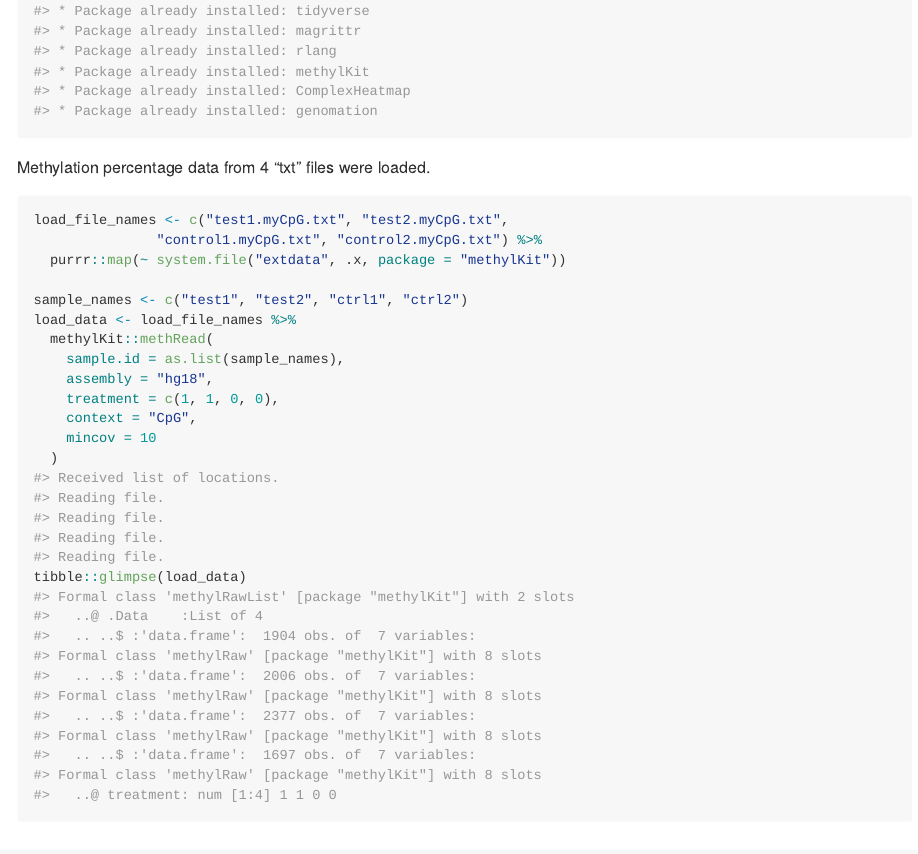
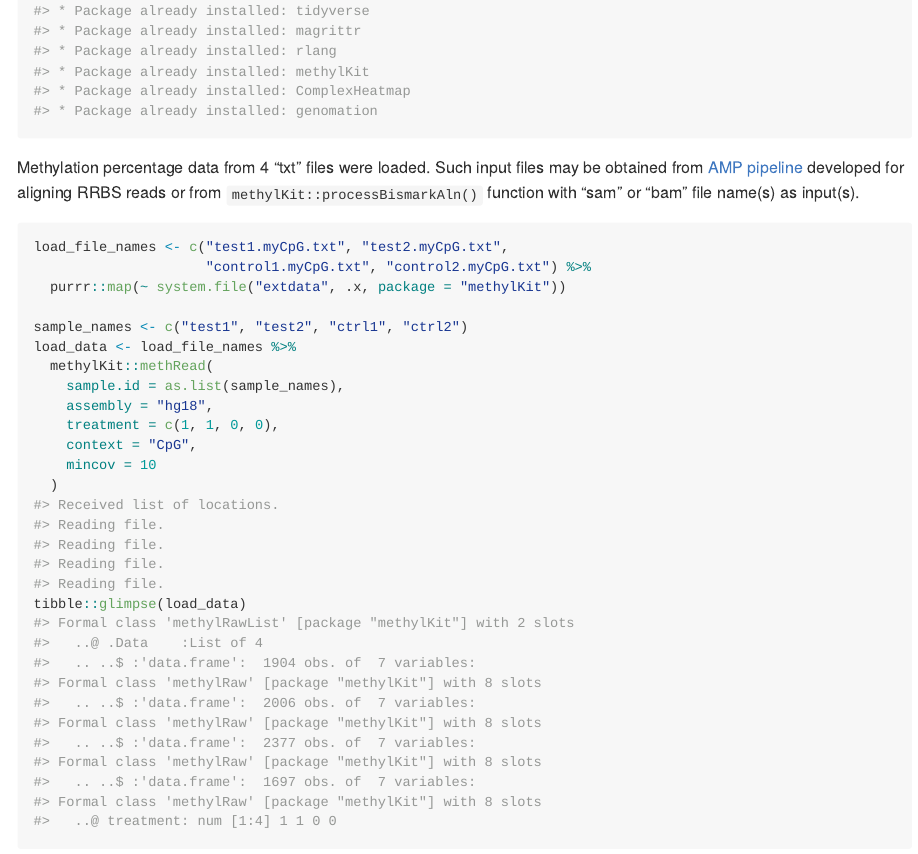
Before and after one commit to zhuxr11/NGS-methylation-R, an R Markdown document (README.Rmd): the page in a window 1100 px wide, from 1330 px down. The pictures show the output file README.md that the author committed with the source, drawn offline in the style of GitHub.

Commit message:
Refine code and text.

````diff
--- a/README.Rmd
+++ b/README.Rmd
@@ -76,11 +76,11 @@ purrr::walk(.x = c("magrittr", "rlang"),
 purrr::walk(.x = c("methylKit", "ComplexHeatmap", "genomation"),
             .f = check_packages, repo = "Bioconductor")
 ```
-Methylation percentage data from 4 "txt" files were loaded.
+Methylation percentage data from 4 "txt" files were loaded. Such input files may be obtained from [AMP pipeline](http://code.google.com/p/amp-errbs/) developed for aligning RRBS reads or from `methylKit::processBismarkAln()` function with "sam" or "bam" file name(s) as input(s).
 
 ```{r load methyl-data}
 load_file_names <- c("test1.myCpG.txt", "test2.myCpG.txt",
-               "control1.myCpG.txt", "control2.myCpG.txt") %>%
+                     "control1.myCpG.txt", "control2.myCpG.txt") %>%
   purrr::map(~ system.file("extdata", .x, package = "methylKit"))
 
 sample_names <- c("test1", "test2", "ctrl1", "ctrl2")
````
Also changed, not shown: README.md.
